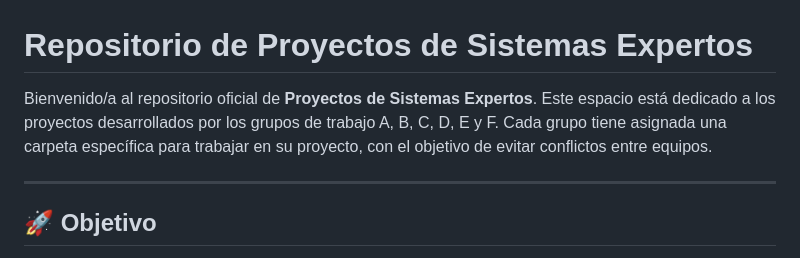
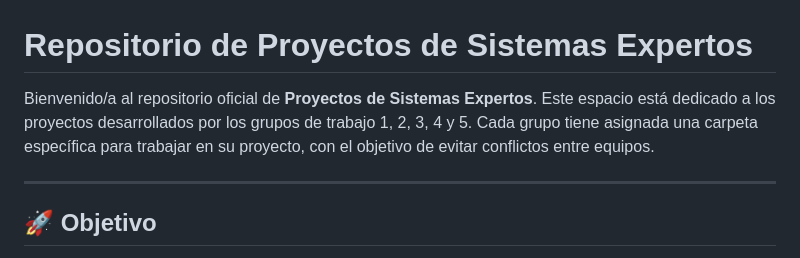
Before and after one commit to Bioinformatico-udo/SistemasExpertosII2025, a Markdown page: README.md, the part around the change. GitHub-like rendering.

Commit message:
Update group identifiers in README.md

```diff
--- a/README.md
+++ b/README.md
@@ -1,6 +1,6 @@
 # Repositorio de Proyectos de Sistemas Expertos
 
-Bienvenido/a al repositorio oficial de **Proyectos de Sistemas Expertos**. Este espacio está dedicado a los proyectos desarrollados por los grupos de trabajo A, B, C, D, E y F. Cada grupo tiene asignada una carpeta específica para trabajar en su proyecto, con el objetivo de evitar conflictos entre equipos.
+Bienvenido/a al repositorio oficial de **Proyectos de Sistemas Expertos**. Este espacio está dedicado a los proyectos desarrollados por los grupos de trabajo 1, 2, 3, 4 y 5. Cada grupo tiene asignada una carpeta específica para trabajar en su proyecto, con el objetivo de evitar conflictos entre equipos.
 
 ---
 
```
